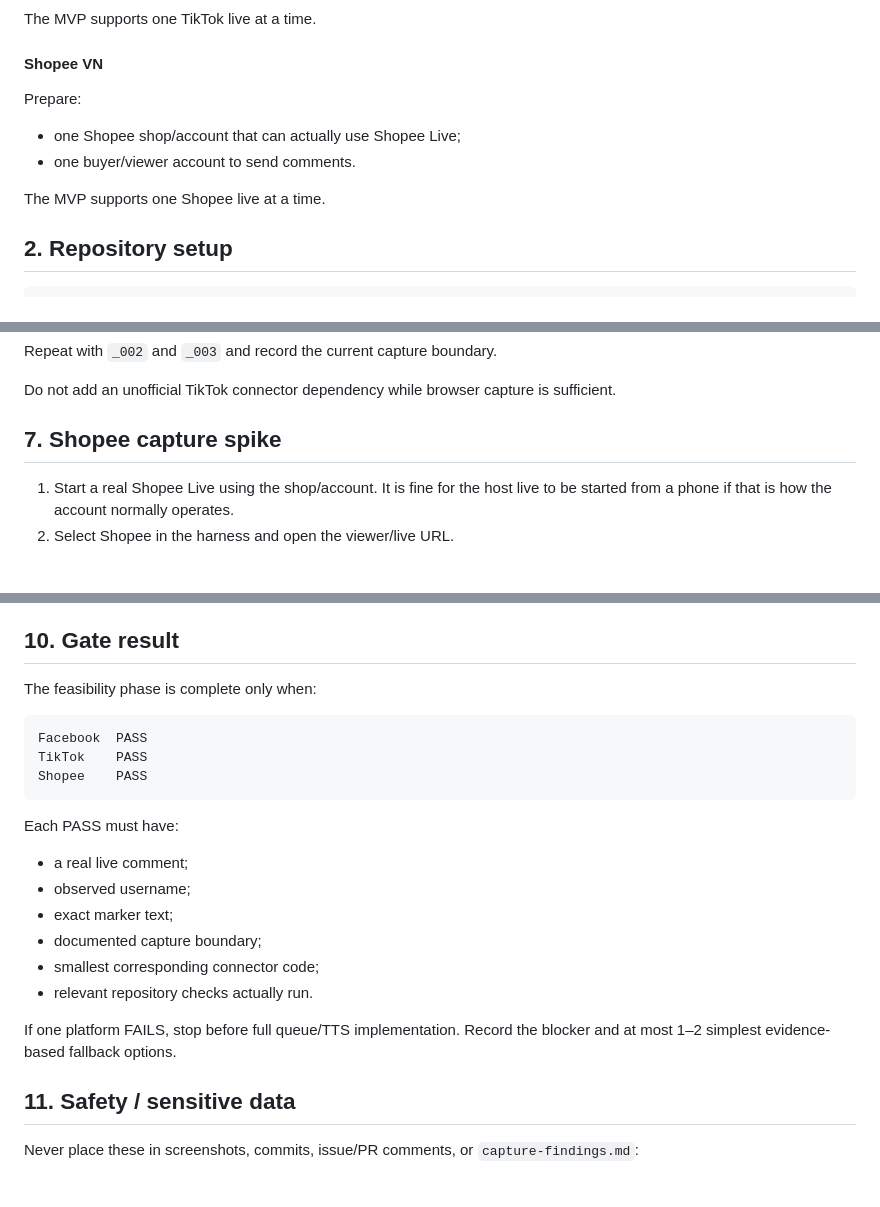
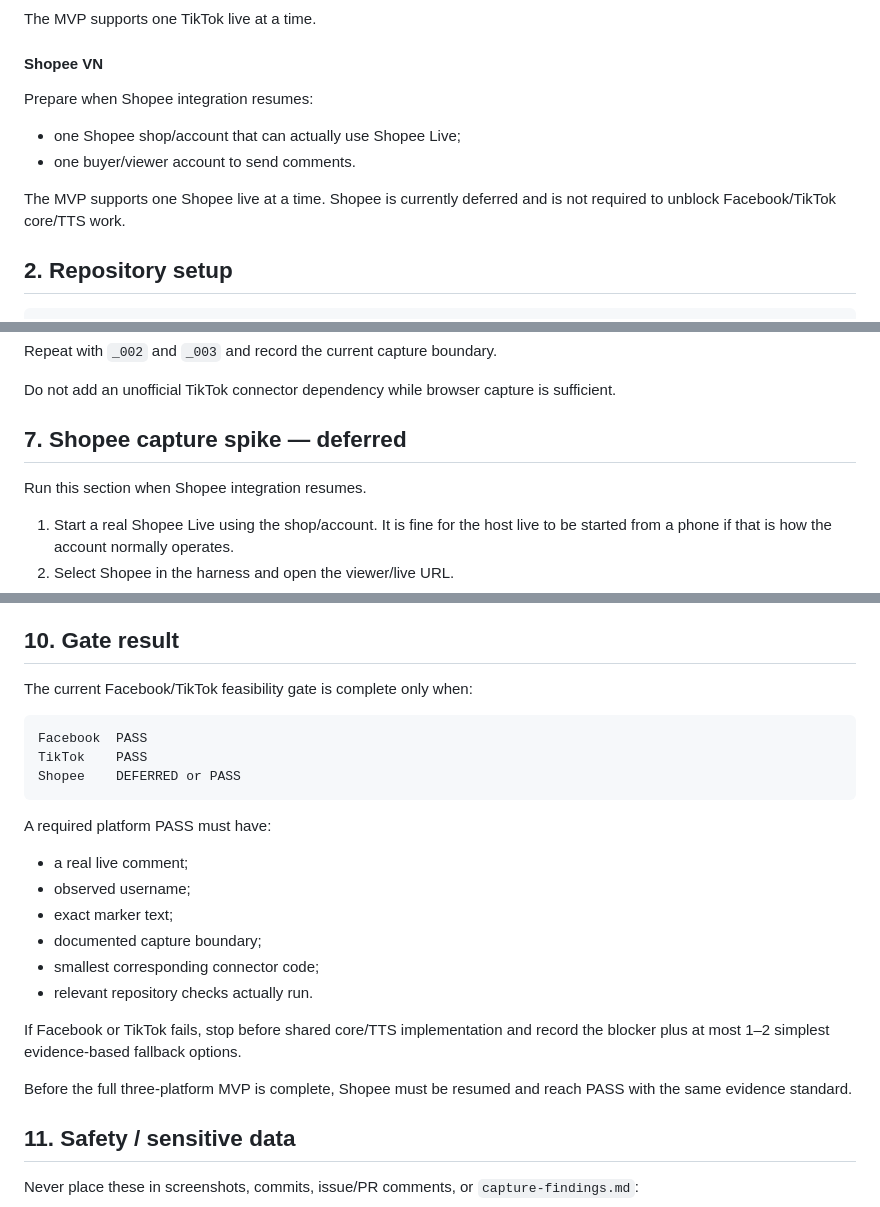
Before and after one commit to nguyentuanson27-netizen/-c-cmt-live, a Markdown page: docs/runbooks/feasibility-harness.md, 3 parts joined by grey strips. Rendered like a GitHub page; blank space fills up the shorter version.

Commit message:
docs: align feasibility gate with deferred Shopee scope

````diff
--- a/docs/runbooks/feasibility-harness.md
+++ b/docs/runbooks/feasibility-harness.md
@@ -45,12 +45,12 @@ The MVP supports one TikTok live at a time.
 
 #### Shopee VN
 
-Prepare:
+Prepare when Shopee integration resumes:
 
 - one Shopee shop/account that can actually use Shopee Live;
 - one buyer/viewer account to send comments.
 
-The MVP supports one Shopee live at a time.
+The MVP supports one Shopee live at a time. Shopee is currently deferred and is not required to unblock Facebook/TikTok core/TTS work.
 
 ## 2. Repository setup
 
@@ -185,7 +185,9 @@ Repeat with `_002` and `_003` and record the current capture boundary.
 
 Do not add an unofficial TikTok connector dependency while browser capture is sufficient.
 
-## 7. Shopee capture spike
+## 7. Shopee capture spike — deferred
+
+Run this section when Shopee integration resumes.
 
 1. Start a real Shopee Live using the shop/account. It is fine for the host live to be started from a phone if that is how the account normally operates.
 2. Select Shopee in the harness and open the viewer/live URL.
@@ -230,15 +232,15 @@ If a small pure parser can be regression-tested without adding unnecessary tooli
 
 ## 10. Gate result
 
-The feasibility phase is complete only when:
+The current Facebook/TikTok feasibility gate is complete only when:
 
 ```text
 Facebook  PASS
 TikTok    PASS
-Shopee    PASS
+Shopee    DEFERRED or PASS
 ```
 
-Each PASS must have:
+A required platform PASS must have:
 
 - a real live comment;
 - observed username;
@@ -247,7 +249,9 @@ Each PASS must have:
 - smallest corresponding connector code;
 - relevant repository checks actually run.
 
-If one platform FAILS, stop before full queue/TTS implementation. Record the blocker and at most 1–2 simplest evidence-based fallback options.
+If Facebook or TikTok fails, stop before shared core/TTS implementation and record the blocker plus at most 1–2 simplest evidence-based fallback options.
+
+Before the full three-platform MVP is complete, Shopee must be resumed and reach PASS with the same evidence standard.
 
 ## 11. Safety / sensitive data
 
````
Also changed, not shown: other parts of docs/runbooks/feasibility-harness.md (+1 -1 lines).
